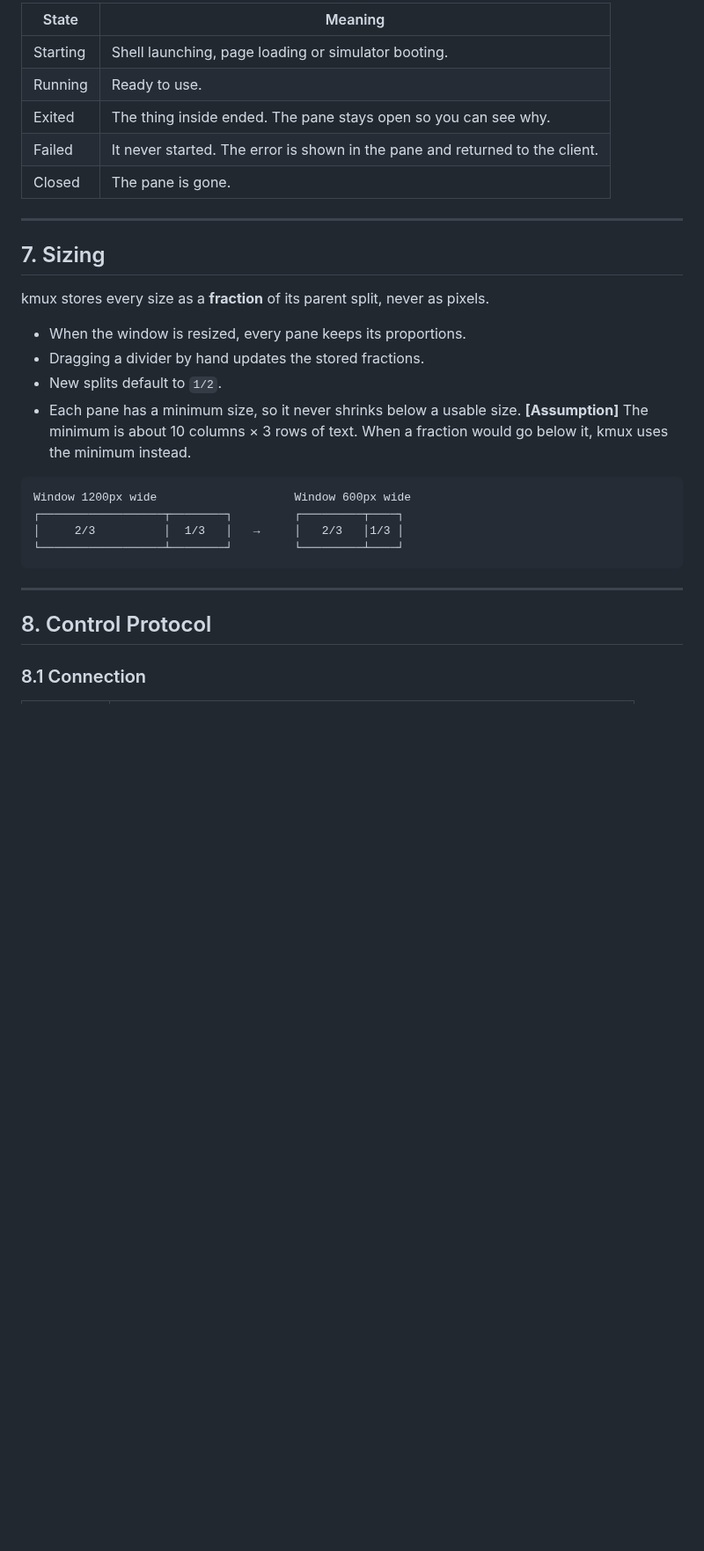
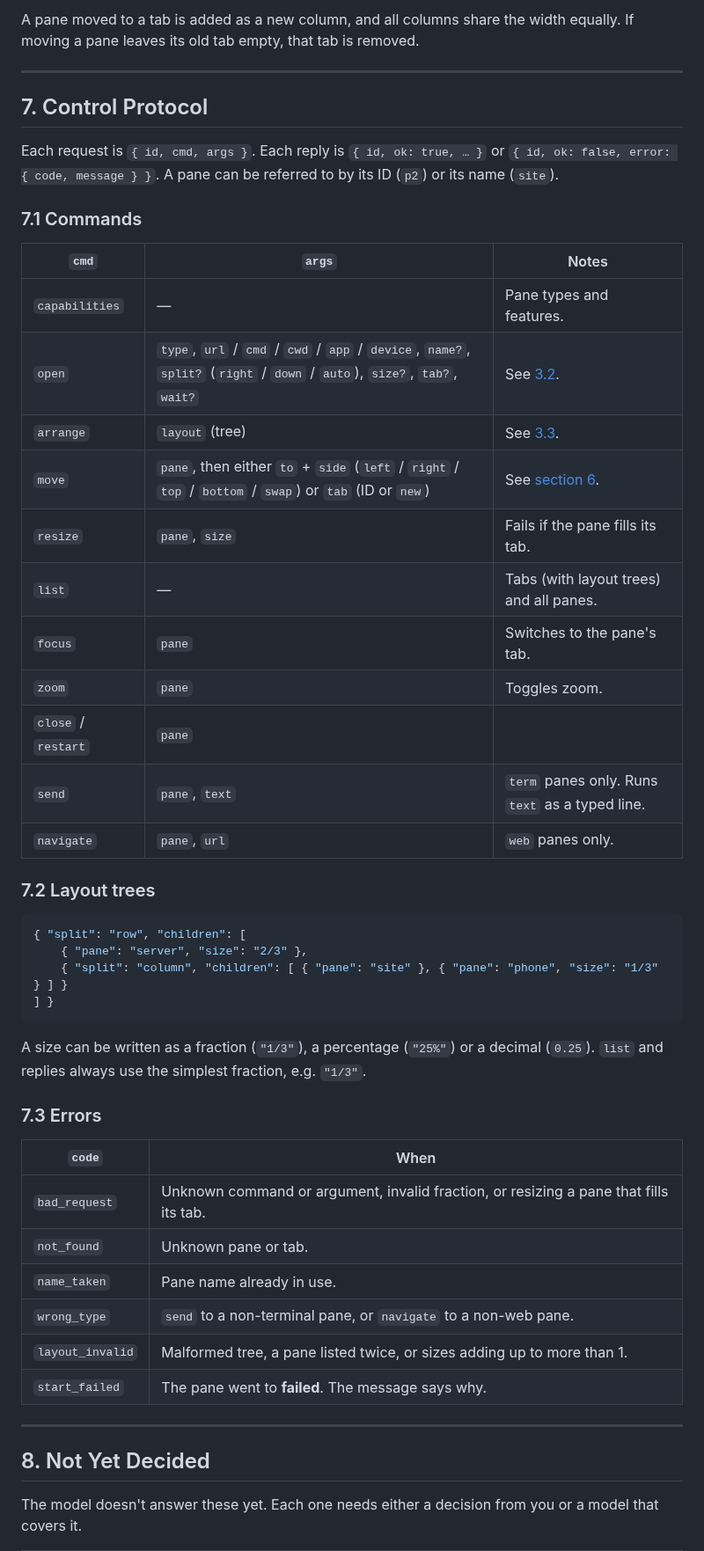
Before and after one commit to jemdiggity/kanna-v4, a Markdown page: docs/kmux-spec.md, the part around one of its changes. Shown at 88% size. Drawn GitHub-style; blank space fills up the shorter version.

````diff
--- a/docs/kmux-spec.md
+++ b/docs/kmux-spec.md
@@ -156,34 +177,54 @@ stateDiagram-v2
 ```
 
-| State | Meaning |
-|-------|---------|
-| Starting | Shell launching, page loading or simulator booting. |
-| Running | Ready to use. |
-| Exited | The thing inside ended. The pane stays open so you can see why. |
-| Failed | It never started. The error is shown in the pane and returned to the client. |
-| Closed | The pane is gone. |
+A pane moved to a tab is added as a new column, and all columns share the width equally. If moving a pane leaves its old tab empty, that tab is removed.
 
 ---
 
-## 7. Sizing
+## 7. Control Protocol
 
-kmux stores every size as a **fraction** of its parent split, never as pixels.
+Each request is `{ id, cmd, args }`. Each reply is `{ id, ok: true, … }` or `{ id, ok: false, error: { code, message } }`. A pane can be referred to by its ID (`p2`) or its name (`site`).
 
-- When the window is resized, every pane keeps its proportions.
-- Dragging a divider by hand updates the stored fractions.
-- New splits default to `1/2`.
-- Each pane has a minimum size, so it never shrinks below a usable size. **[Assumption]** The minimum is about 10 columns × 3 rows of text. When a fraction would go below it, kmux uses the minimum instead.
+### 7.1 Commands
 
-```text
-Window 1200px wide                    Window 600px wide
-┌──────────────────┬────────┐         ┌─────────┬────┐
-│     2/3          │  1/3   │   →     │   2/3   │1/3 │
-└──────────────────┴────────┘         └─────────┴────┘
+| `cmd` | `args` | Notes |
+|-------|--------|-------|
+| `capabilities` | — | Pane types and features. |
+| `open` | `type`, `url` / `cmd` / `cwd` / `app` / `device`, `name?`, `split?` (`right` / `down` / `auto`), `size?`, `tab?`, `wait?` | See [3.2](#32-sizes). |
+| `arrange` | `layout` (tree) | See [3.3](#33-arrange). |
+| `move` | `pane`, then either `to` + `side` (`left` / `right` / `top` / `bottom` / `swap`) or `tab` (ID or `new`) | See [section 6](#6-moving-panes-and-tabs). |
+| `resize` | `pane`, `size` | Fails if the pane fills its tab. |
+| `list` | — | Tabs (with layout trees) and all panes. |
+| `focus` | `pane` | Switches to the pane's tab. |
+| `zoom` | `pane` | Toggles zoom. |
+| `close` / `restart` | `pane` | |
+| `send` | `pane`, `text` | `term` panes only. Runs `text` as a typed line. |
+| `navigate` | `pane`, `url` | `web` panes only. |
+
+### 7.2 Layout trees
+
+```json
+{ "split": "row", "children": [
+    { "pane": "server", "size": "2/3" },
+    { "split": "column", "children": [ { "pane": "site" }, { "pane": "phone", "size": "1/3" } ] }
+] }
 ```
+
+A size can be written as a fraction (`"1/3"`), a percentage (`"25%"`) or a decimal (`0.25`). `list` and replies always use the simplest fraction, e.g. `"1/3"`.
+
+### 7.3 Errors
+
+| `code` | When |
+|--------|------|
+| `bad_request` | Unknown command or argument, invalid fraction, or resizing a pane that fills its tab. |
+| `not_found` | Unknown pane or tab. |
+| `name_taken` | Pane name already in use. |
+| `wrong_type` | `send` to a non-terminal pane, or `navigate` to a non-web pane. |
+| `layout_invalid` | Malformed tree, a pane listed twice, or sizes adding up to more than 1. |
+| `start_failed` | The pane went to **failed**. The message says why. |
 
 ---
 
-## 8. Control Protocol
+## 8. Not Yet Decided
 
-### 8.1 Connection
+The model doesn't answer these yet. Each one needs either a decision from you or a model that covers it.
 
````
Also changed, not shown: other parts of docs/kmux-spec.md (+150 -235 lines), docs/kanna-spec.md (+2 -2 lines).
